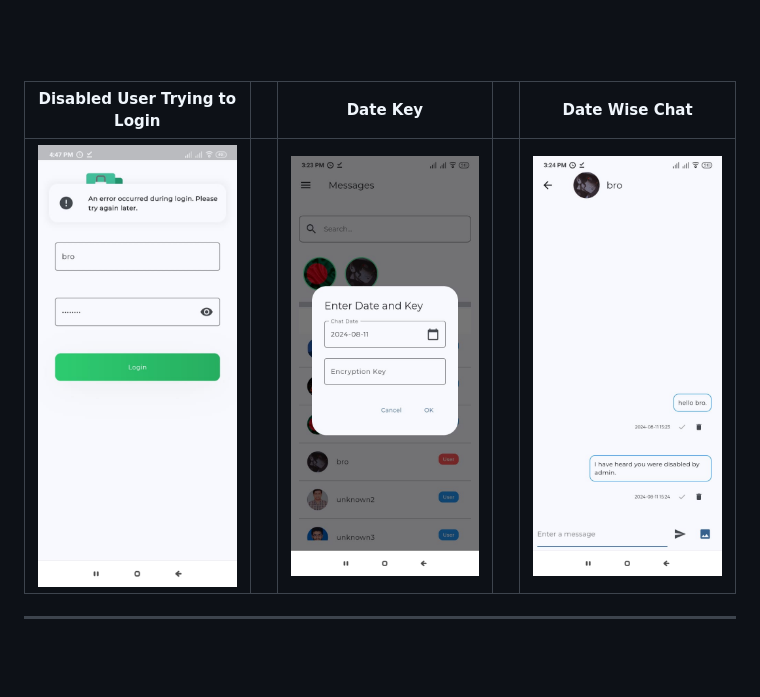
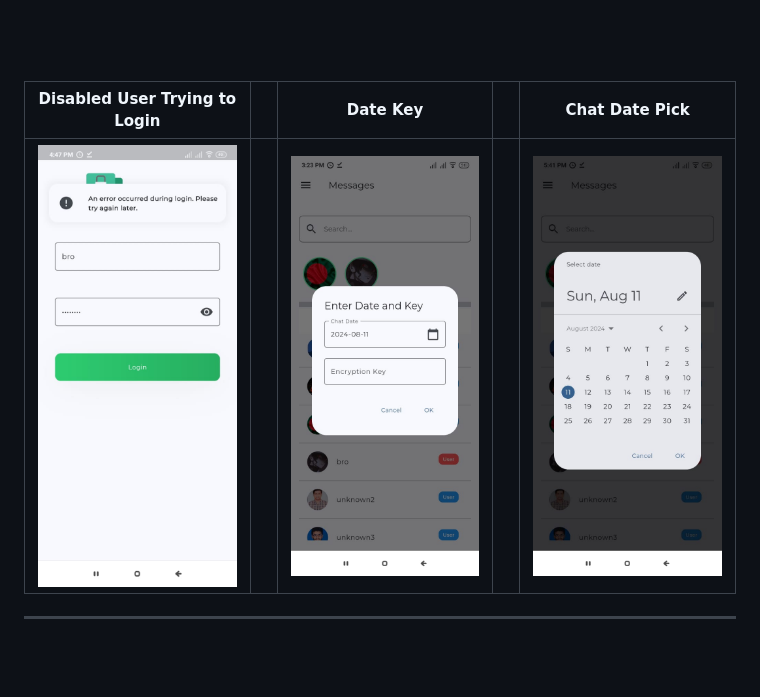
Before and after one commit to sayedulabrar/Secured_encrypted_chat_app, a Markdown page: README.md, the part around one of its changes. Rendered like a GitHub page.

```diff
--- a/README.md
+++ b/README.md
@@ -38,9 +38,9 @@ Welcome to **SecureChat** - the most robust, feature-rich, and secure chat appli
 ---
 <br><br>
 
-| Disabled User Trying to Login |   | Date Key                     |   | Date Wise Chat              |
+| Disabled User Trying to Login |   | Date Key                     |   | Chat Date Pick              |
 |------------------------------|---|------------------------------|---|-----------------------------|
-| ![disabled_user_trying_to_login](assets/app_images/disabled_user_trying_to_login.jpeg) |   | ![date_key](assets/app_images/date_key.jpeg) |   | ![date_wise_chat](assets/app_images/date_wise_chat.jpeg) |
+| ![disabled_user_trying_to_login](assets/app_images/disabled_user_trying_to_login.jpeg) |   | ![date_key](assets/app_images/date_key.jpeg) |   | ![chat_date_pick](assets/app_images/Chat_date_pick.jpeg) |
 ---
 <br><br>
 
```
Also changed, not shown: other parts of README.md (+12 -12 lines).
